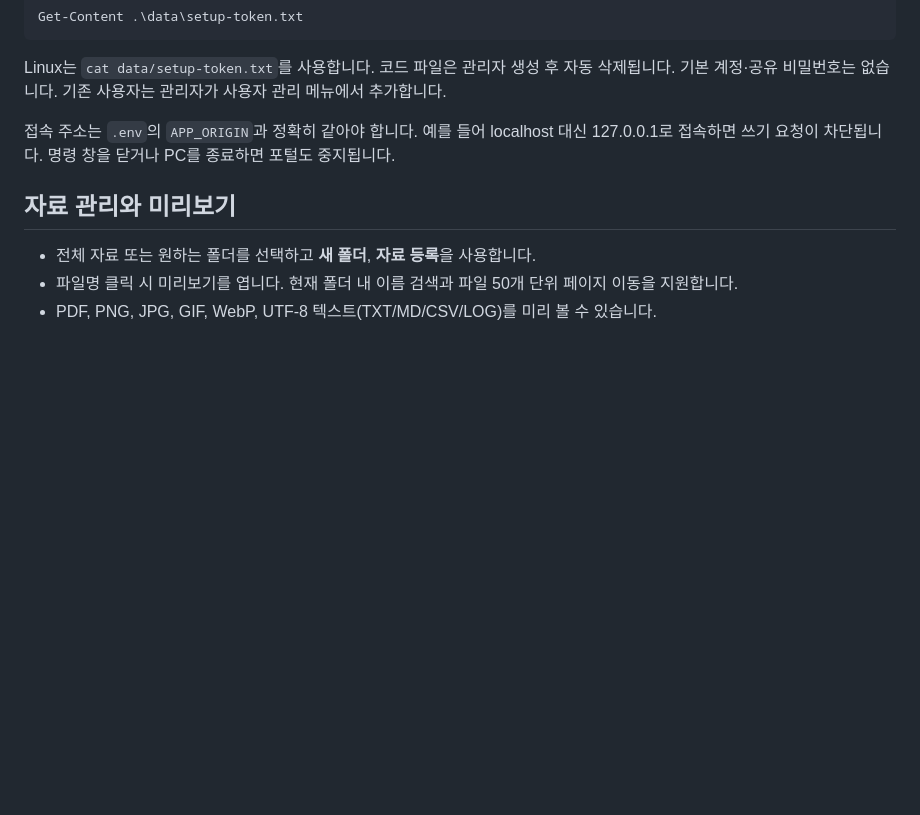
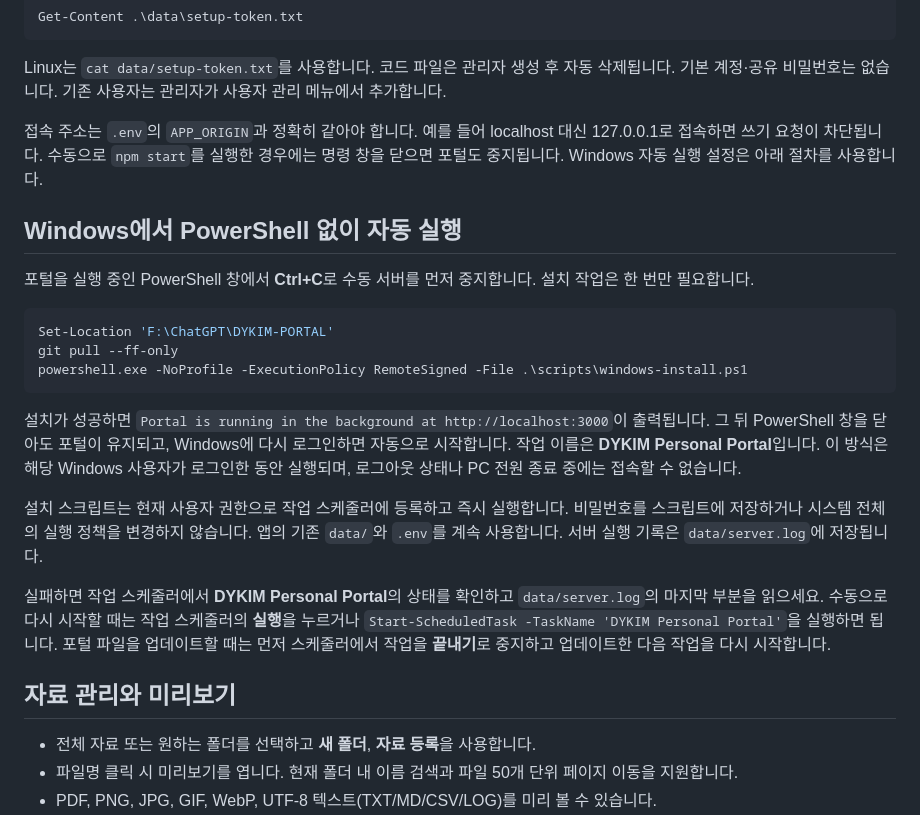
Before and after one commit to dykim-tech/portal, a Markdown page: README.md, the part around the change. Rendered like a GitHub page; blank space fills up the shorter version.

Commit message:
Document one-time Windows background startup

````diff
--- a/README.md
+++ b/README.md
@@ -35,7 +35,23 @@ Get-Content .\data\setup-token.txt
 
 Linux는 `cat data/setup-token.txt`를 사용합니다. 코드 파일은 관리자 생성 후 자동 삭제됩니다. 기본 계정·공유 비밀번호는 없습니다. 기존 사용자는 관리자가 사용자 관리 메뉴에서 추가합니다.
 
-접속 주소는 `.env`의 `APP_ORIGIN`과 정확히 같아야 합니다. 예를 들어 localhost 대신 127.0.0.1로 접속하면 쓰기 요청이 차단됩니다. 명령 창을 닫거나 PC를 종료하면 포털도 중지됩니다.
+접속 주소는 `.env`의 `APP_ORIGIN`과 정확히 같아야 합니다. 예를 들어 localhost 대신 127.0.0.1로 접속하면 쓰기 요청이 차단됩니다. 수동으로 `npm start`를 실행한 경우에는 명령 창을 닫으면 포털도 중지됩니다. Windows 자동 실행 설정은 아래 절차를 사용합니다.
+
+## Windows에서 PowerShell 없이 자동 실행
+
+포털을 실행 중인 PowerShell 창에서 **Ctrl+C**로 수동 서버를 먼저 중지합니다. 설치 작업은 한 번만 필요합니다.
+
+```powershell
+Set-Location 'F:\ChatGPT\DYKIM-PORTAL'
+git pull --ff-only
+powershell.exe -NoProfile -ExecutionPolicy RemoteSigned -File .\scripts\windows-install.ps1
+```
+
+설치가 성공하면 `Portal is running in the background at http://localhost:3000`이 출력됩니다. 그 뒤 PowerShell 창을 닫아도 포털이 유지되고, Windows에 다시 로그인하면 자동으로 시작합니다. 작업 이름은 **DYKIM Personal Portal**입니다. 이 방식은 해당 Windows 사용자가 로그인한 동안 실행되며, 로그아웃 상태나 PC 전원 종료 중에는 접속할 수 없습니다.
+
+설치 스크립트는 현재 사용자 권한으로 작업 스케줄러에 등록하고 즉시 실행합니다. 비밀번호를 스크립트에 저장하거나 시스템 전체의 실행 정책을 변경하지 않습니다. 앱의 기존 `data/`와 `.env`를 계속 사용합니다. 서버 실행 기록은 `data/server.log`에 저장됩니다.
+
+실패하면 작업 스케줄러에서 **DYKIM Personal Portal**의 상태를 확인하고 `data/server.log`의 마지막 부분을 읽으세요. 수동으로 다시 시작할 때는 작업 스케줄러의 **실행**을 누르거나 `Start-ScheduledTask -TaskName 'DYKIM Personal Portal'`을 실행하면 됩니다. 포털 파일을 업데이트할 때는 먼저 스케줄러에서 작업을 **끝내기**로 중지하고 업데이트한 다음 작업을 다시 시작합니다.
 
 ## 자료 관리와 미리보기
 
````
